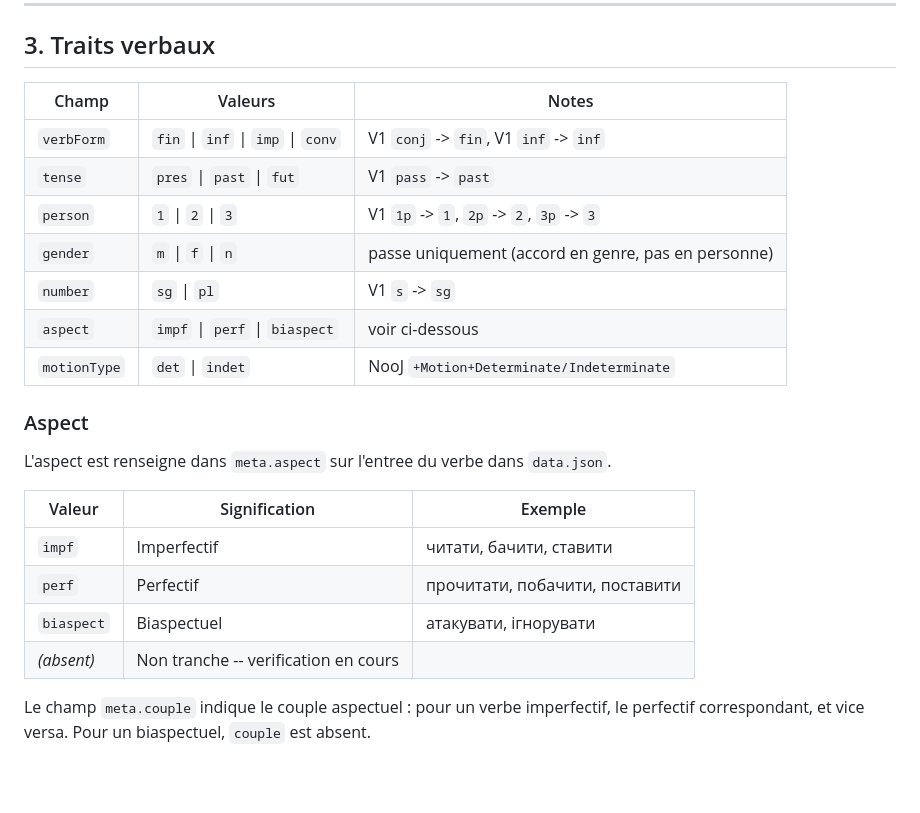
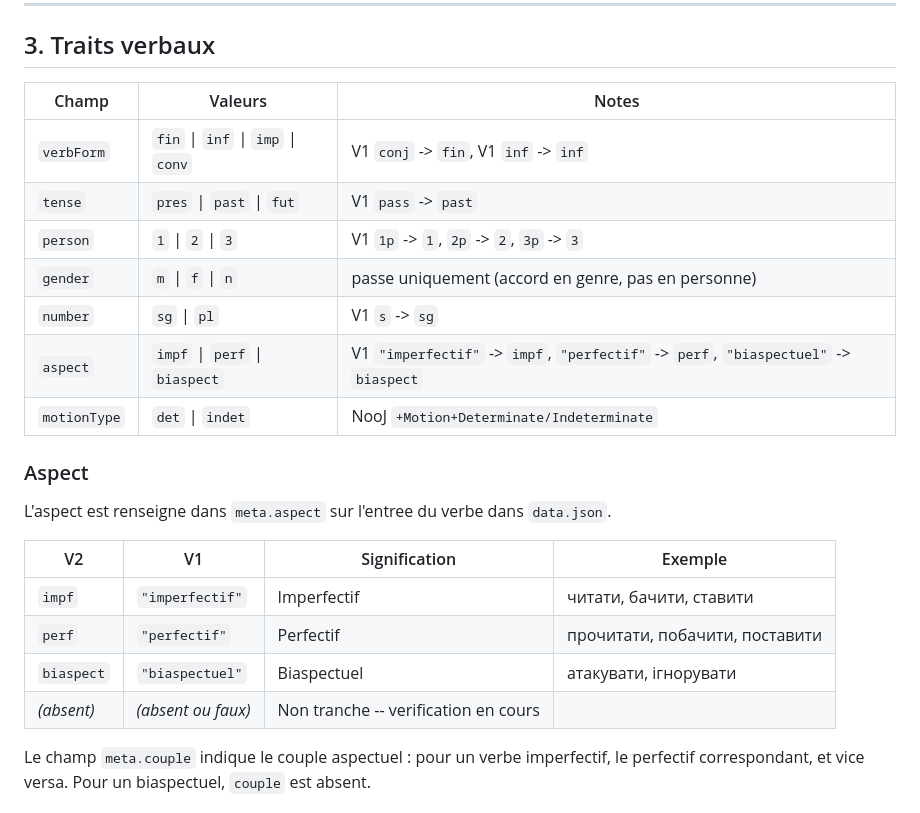
Before and after one commit to HubHubHubHubHub/appli_web_cc, a Markdown page: doc/MORPHO_SCHEMA_V2.md, the part around the change. GitHub-like rendering; blank space fills up the shorter version.

Commit message:
docs(morpho): ajouter correspondance V1→V2 pour biaspectuel dans MORPHO_SCHEMA_V2
- Table section 3 : colonne V1 ajoutée (imperfectif→impf, perfectif→perf, biaspectuel→biaspect)
- Table traits verbaux : note de renommage V1→V2 pour aspect

Co-Authored-By: Claude Opus 4.6 (1M context) <noreply@anthropic.com>

```diff
--- a/doc/MORPHO_SCHEMA_V2.md
+++ b/doc/MORPHO_SCHEMA_V2.md
@@ -161,26 +161,26 @@ V1: більший;adj;cas;nomi;m     ->  більший;pos=adj;adjDegree=comp;
 
 ## 3. Traits verbaux
 
-| Champ        | Valeurs                           | Notes                                               |
-| ------------ | --------------------------------- | --------------------------------------------------- |
-| `verbForm`   | `fin` \| `inf` \| `imp` \| `conv` | V1 `conj` -> `fin`, V1 `inf` -> `inf`               |
-| `tense`      | `pres` \| `past` \| `fut`         | V1 `pass` -> `past`                                 |
-| `person`     | `1` \| `2` \| `3`                 | V1 `1p` -> `1`, `2p` -> `2`, `3p` -> `3`            |
-| `gender`     | `m` \| `f` \| `n`                 | passe uniquement (accord en genre, pas en personne) |
-| `number`     | `sg` \| `pl`                      | V1 `s` -> `sg`                                      |
-| `aspect`     | `impf` \| `perf` \| `biaspect`    | voir ci-dessous                                     |
-| `motionType` | `det` \| `indet`                  | NooJ `+Motion+Determinate/Indeterminate`            |
+| Champ        | Valeurs                           | Notes                                                                                |
+| ------------ | --------------------------------- | ------------------------------------------------------------------------------------ |
+| `verbForm`   | `fin` \| `inf` \| `imp` \| `conv` | V1 `conj` -> `fin`, V1 `inf` -> `inf`                                                |
+| `tense`      | `pres` \| `past` \| `fut`         | V1 `pass` -> `past`                                                                  |
+| `person`     | `1` \| `2` \| `3`                 | V1 `1p` -> `1`, `2p` -> `2`, `3p` -> `3`                                             |
+| `gender`     | `m` \| `f` \| `n`                 | passe uniquement (accord en genre, pas en personne)                                  |
+| `number`     | `sg` \| `pl`                      | V1 `s` -> `sg`                                                                       |
+| `aspect`     | `impf` \| `perf` \| `biaspect`    | V1 `"imperfectif"` -> `impf`, `"perfectif"` -> `perf`, `"biaspectuel"` -> `biaspect` |
+| `motionType` | `det` \| `indet`                  | NooJ `+Motion+Determinate/Indeterminate`                                             |
 
 ### Aspect
 
 L'aspect est renseigne dans `meta.aspect` sur l'entree du verbe dans `data.json`.
 
-| Valeur     | Signification                        | Exemple                        |
-| ---------- | ------------------------------------ | ------------------------------ |
-| `impf`     | Imperfectif                          | читати, бачити, ставити        |
-| `perf`     | Perfectif                            | прочитати, побачити, поставити |
-| `biaspect` | Biaspectuel                          | атакувати, ігнорувати          |
-| _(absent)_ | Non tranche -- verification en cours |                                |
+| V2         | V1                 | Signification                        | Exemple                        |
+| ---------- | ------------------ | ------------------------------------ | ------------------------------ |
+| `impf`     | `"imperfectif"`    | Imperfectif                          | читати, бачити, ставити        |
+| `perf`     | `"perfectif"`      | Perfectif                            | прочитати, побачити, поставити |
+| `biaspect` | `"biaspectuel"`    | Biaspectuel                          | атакувати, ігнорувати          |
+| _(absent)_ | _(absent ou faux)_ | Non tranche -- verification en cours |                                |
 
 Le champ `meta.couple` indique le couple aspectuel : pour un verbe imperfectif, le perfectif correspondant, et vice versa. Pour un biaspectuel, `couple` est absent.
 
```
